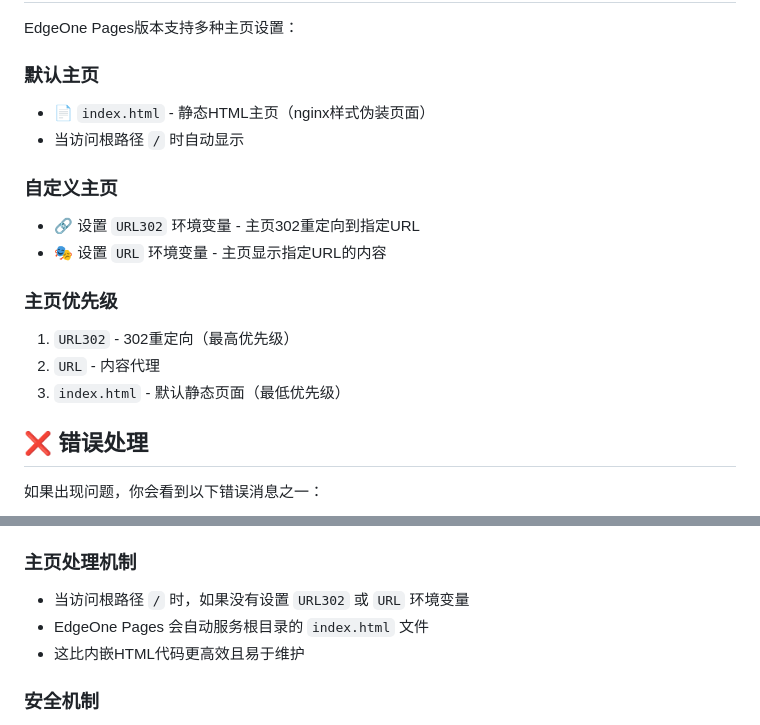
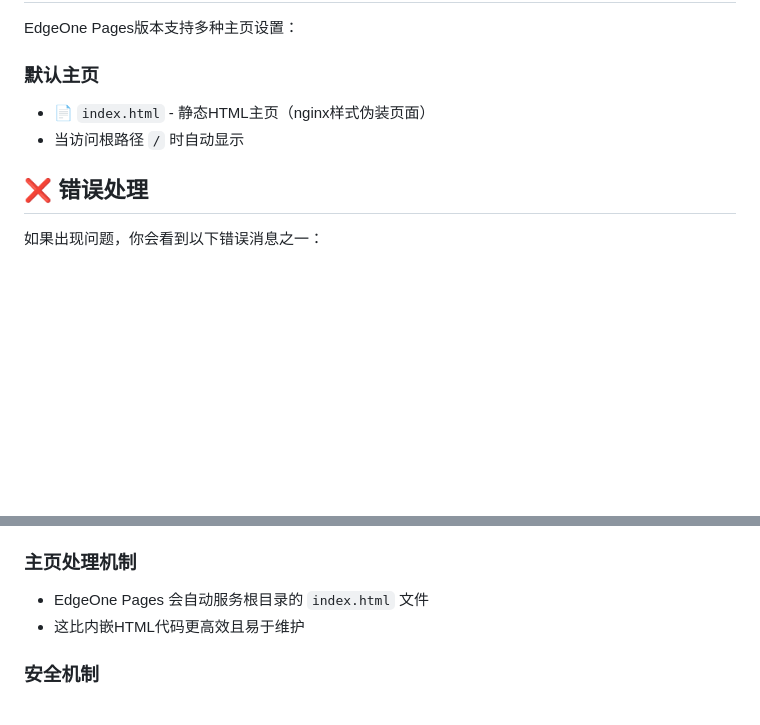
Before and after one commit to cmliu/CF-Workers-Raw, a Markdown page: README.md, 2 parts joined by grey strips. GitHub-like rendering; blank space fills up the shorter version.

```diff
--- a/README.md
+++ b/README.md
@@ -138,15 +138,6 @@ EdgeOne Pages版本支持多种主页设置：
 - 📄 `index.html` - 静态HTML主页（nginx样式伪装页面）
 - 当访问根路径 `/` 时自动显示
 
-### 自定义主页
-- 🔗 设置 `URL302` 环境变量 - 主页302重定向到指定URL
-- 🎭 设置 `URL` 环境变量 - 主页显示指定URL的内容
-
-### 主页优先级
-1. `URL302` - 302重定向（最高优先级）
-2. `URL` - 内容代理
-3. `index.html` - 默认静态页面（最低优先级）
-
 ## ❌ 错误处理
 
 如果出现问题，你会看到以下错误消息之一：
@@ -195,7 +186,6 @@ GH_TOKEN="ghp_your_github_token"
 - 支持 `context` 参数，包含 `request`、`env` 等对象
 
 ### 主页处理机制
-- 当访问根路径 `/` 时，如果没有设置 `URL302` 或 `URL` 环境变量
 - EdgeOne Pages 会自动服务根目录的 `index.html` 文件
 - 这比内嵌HTML代码更高效且易于维护
 
```
